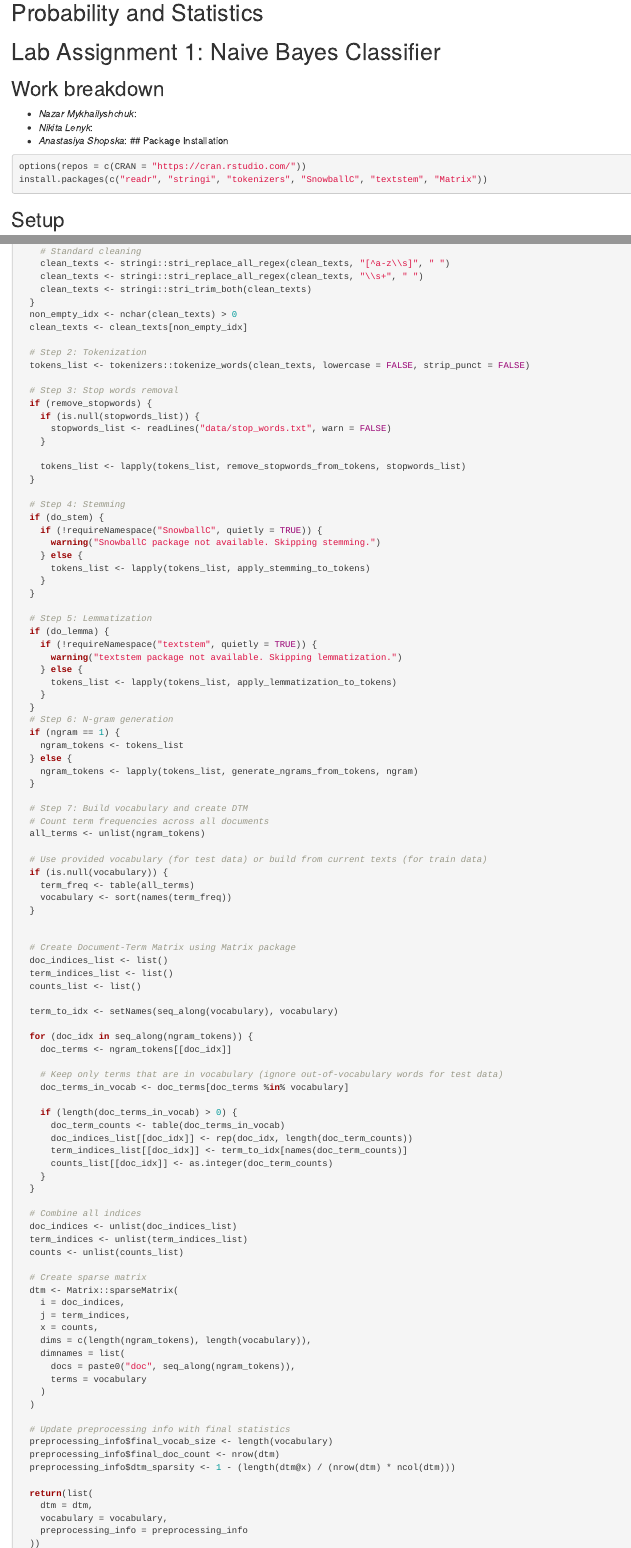
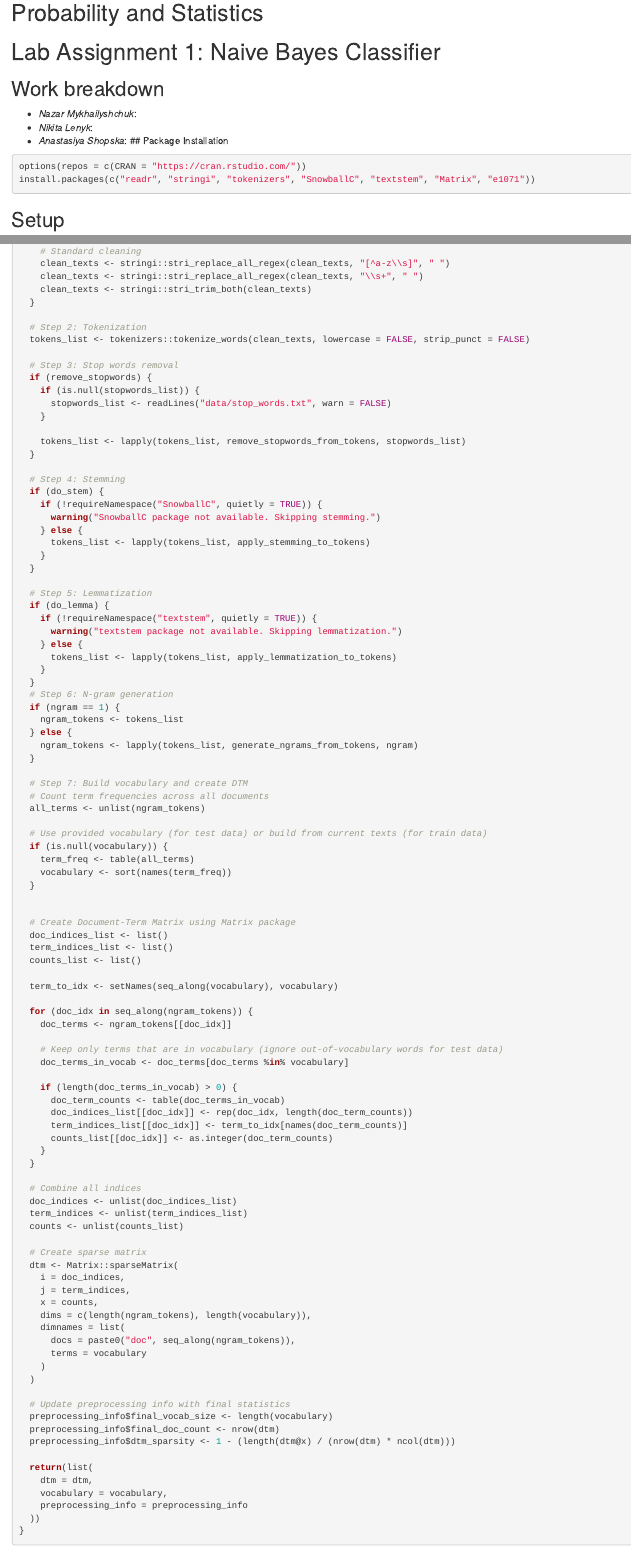
Before and after one commit to partum55/ps_lab_1, an R Markdown document (Naive_Bayes.Rmd): the page in a window 1100 px wide, from its top, and a second part further down, joined at a grey line. Rendered offline with R 4.5, knitr and Pandoc, with nearby package versions.

Commit message:
fix: removed clearing the empty idx to remain the same size of dataset

````diff
--- a/Naive_Bayes.Rmd
+++ b/Naive_Bayes.Rmd
@@ -21,7 +21,7 @@ knitr::opts_chunk$set(echo = TRUE)
 
 ```{r eval=FALSE}
 options(repos = c(CRAN = "https://cran.rstudio.com/"))
-install.packages(c("readr", "stringi", "tokenizers", "SnowballC", "textstem", "Matrix"))
+install.packages(c("readr", "stringi", "tokenizers", "SnowballC", "textstem", "Matrix", "e1071"))
 ```
 
 ## Setup
@@ -137,8 +136,6 @@ build_preprocessing_pipeline <- function(texts,
     clean_texts <- stringi::stri_replace_all_regex(clean_texts, "\\s+", " ")
     clean_texts <- stringi::stri_trim_both(clean_texts)
   }
-  non_empty_idx <- nchar(clean_texts) > 0
-  clean_texts <- clean_texts[non_empty_idx]
 
   # Step 2: Tokenization
   tokens_list <- tokenizers::tokenize_words(clean_texts, lowercase = FALSE, strip_punct = FALSE)
````
Also changed, not shown: Naive_Bayes.html (deleted), Naive_Bayes.Rmd (4 more changed lines), 2 other files.
